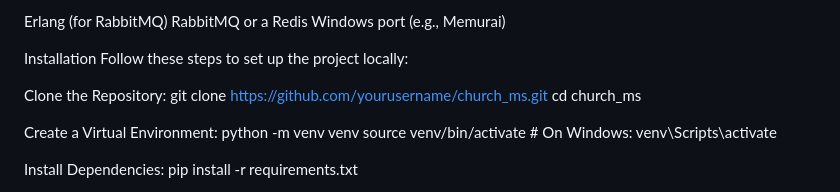
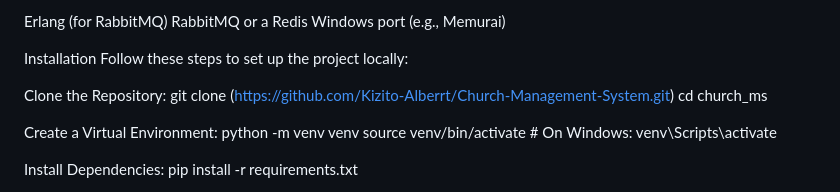
Before and after one commit to Kizito-Alberrt/Church-Management-System, a Markdown page: README.md, the part around the change. GitHub-like rendering.

```diff
--- a/README.md
+++ b/README.md
@@ -49,7 +49,7 @@ Installation
 Follow these steps to set up the project locally:
 
 Clone the Repository:
-git clone https://github.com/yourusername/church_ms.git
+git clone (https://github.com/Kizito-Alberrt/Church-Management-System.git)
 cd church_ms
 
 
```
